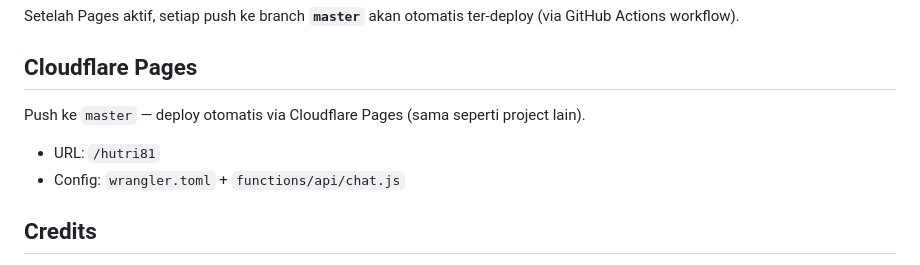
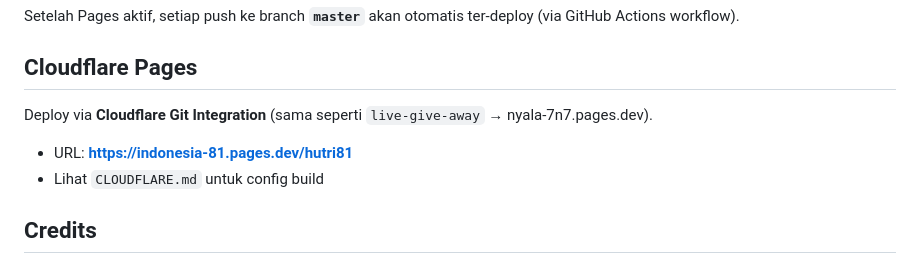
Before and after one commit to abah/3d-profile, a Markdown page: README.md, the part around the change. Rendered like a GitHub page.

Commit message:
Document Cloudflare Git deploy config for indonesia-81
Co-authored-by: AbahRaditya <abah@users.noreply.github.com>

```diff
--- a/README.md
+++ b/README.md
@@ -107,10 +107,10 @@ Setelah Pages aktif, setiap push ke branch **`master`** akan otomatis ter-deploy
 
 ## Cloudflare Pages
 
-Push ke `master` — deploy otomatis via Cloudflare Pages (sama seperti project lain).
+Deploy via **Cloudflare Git Integration** (sama seperti `live-give-away` → nyala-7n7.pages.dev).
 
-- URL: `/hutri81`
-- Config: `wrangler.toml` + `functions/api/chat.js`
+- URL: **https://indonesia-81.pages.dev/hutri81**
+- Lihat `CLOUDFLARE.md` untuk config build
 
 ## Credits
 
```
Also changed, not shown: CLOUDFLARE.md (added, +14 -0 lines).
